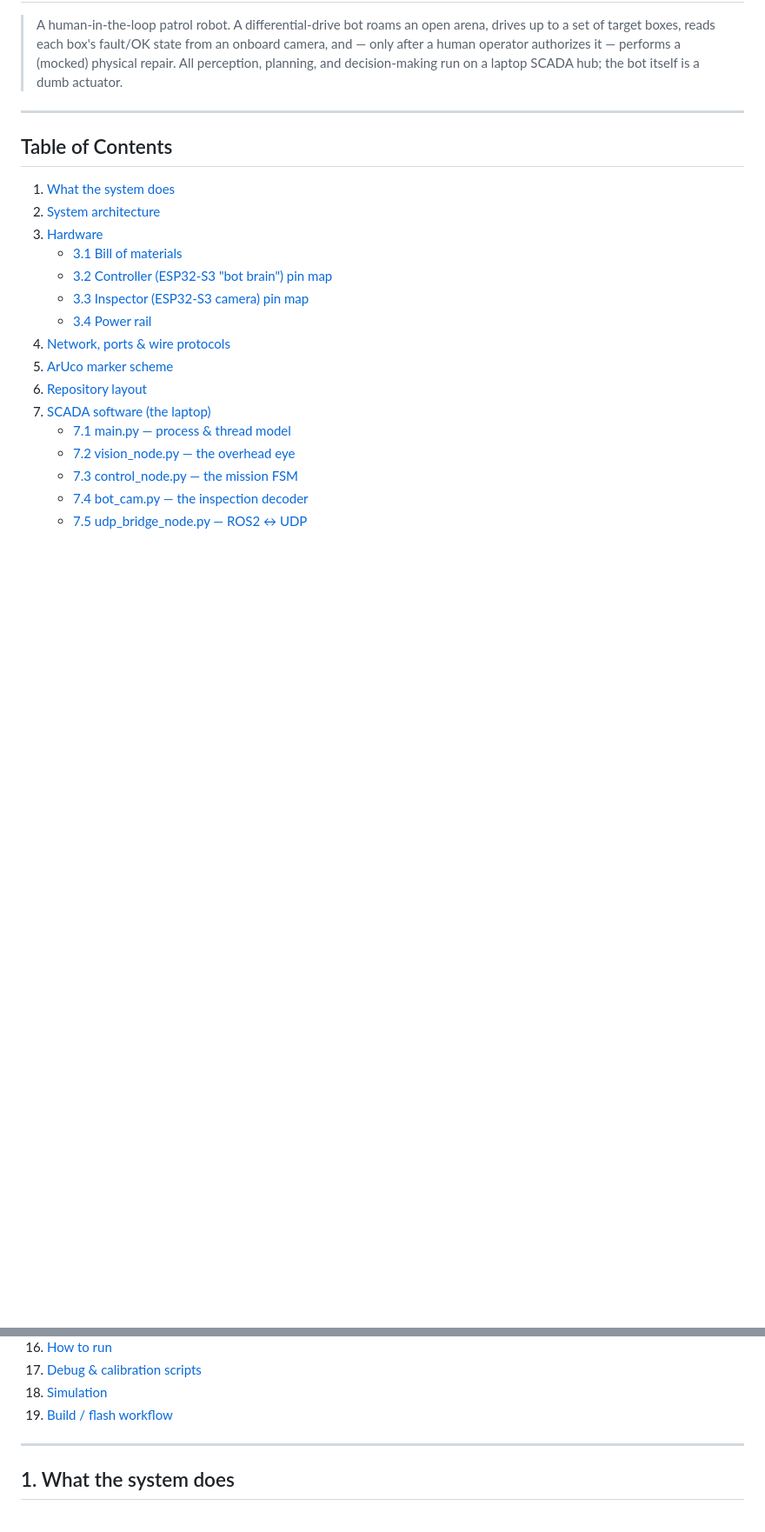
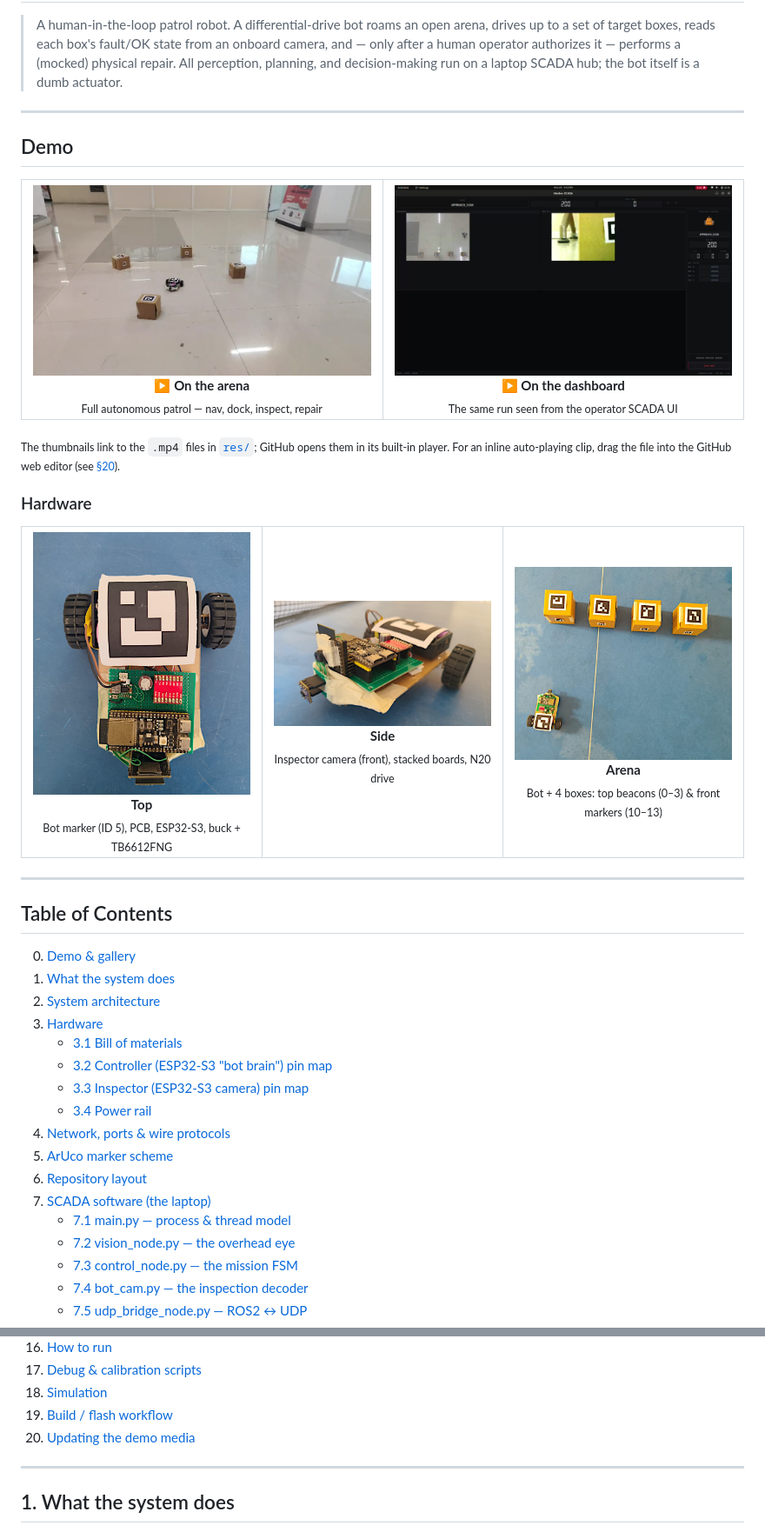
Before and after one commit to prtmxio/warden, a Markdown page: README.md, 2 parts joined by grey strips. Shown at 87% size. Drawn GitHub-style; pictures changed too: res/arena_view.jpeg (added), res/demo_run_laptop_poster.jpg (added), res/demo_run_poster.jpg (added); blank space fills up the shorter version.

Commit message:
docs: add demo videos + hardware gallery to README

```diff
--- a/README.md
+++ b/README.md
@@ -8,8 +8,60 @@
 
 ---
 
+## Demo
+
+<table>
+  <tr>
+    <td width="50%" align="center">
+      <a href="res/demo_run.mp4">
+        <img src="res/demo_run_poster.jpg" width="100%" alt="Warden patrolling the arena">
+      </a>
+      <br />
+      <b>▶ On the arena</b><br />
+      <sub>Full autonomous patrol — nav, dock, inspect, repair</sub>
+    </td>
+    <td width="50%" align="center">
+      <a href="res/demo_run_laptop.mp4">
+        <img src="res/demo_run_laptop_poster.jpg" width="100%" alt="SCADA dashboard during the same run">
+      </a>
+      <br />
+      <b>▶ On the dashboard</b><br />
+      <sub>The same run seen from the operator SCADA UI</sub>
+    </td>
+  </tr>
+</table>
+
+<sub>The thumbnails link to the `.mp4` files in [`res/`](res/); GitHub opens them in its built-in
+player. For an inline auto-playing clip, drag the file into the GitHub web editor (see
+[§20](#20-updating-the-demo-media)).</sub>
+
+### Hardware
+
+<table>
+  <tr>
+    <td width="33%" align="center">
+      <img src="res/top_view.jpeg" width="100%" alt="Top view of the bot" />
+      <br /><b>Top</b><br />
+      <sub>Bot marker (ID 5), PCB, ESP32-S3, buck + TB6612FNG</sub>
+    </td>
+    <td width="33%" align="center">
+      <img src="res/side_view.jpeg" width="100%" alt="Side profile of the bot" />
+      <br /><b>Side</b><br />
+      <sub>Inspector camera (front), stacked boards, N20 drive</sub>
+    </td>
+    <td width="33%" align="center">
+      <img src="res/arena_view.jpeg" width="100%" alt="The bot and four marked boxes in the arena" />
+      <br /><b>Arena</b><br />
+      <sub>Bot + 4 boxes: top beacons (0–3) & front markers (10–13)</sub>
+    </td>
+  </tr>
+</table>
+
+---
+
 ## Table of Contents
 
+0. [Demo & gallery](#demo)
 1. [What the system does](#1-what-the-system-does)
 2. [System architecture](#2-system-architecture)
 3. [Hardware](#3-hardware)
@@ -43,6 +95,7 @@
 17. [Debug & calibration scripts](#17-debug--calibration-scripts)
 18. [Simulation](#18-simulation)
 19. [Build / flash workflow](#19-build--flash-workflow)
+20. [Updating the demo media](#20-updating-the-demo-media)
 
 ---
 
```
Also changed, not shown: other parts of README.md (+40 -0 lines), 2 other files.
